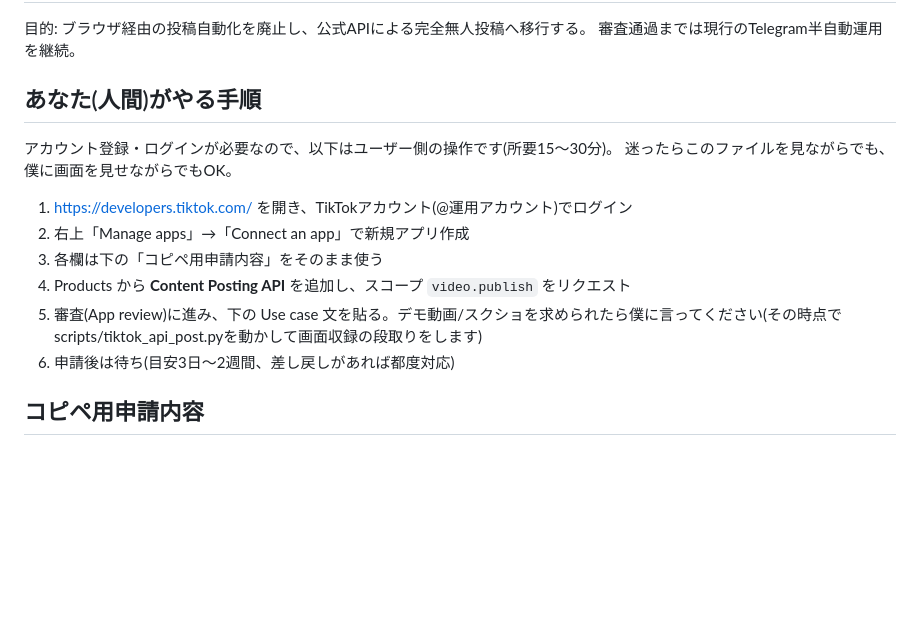
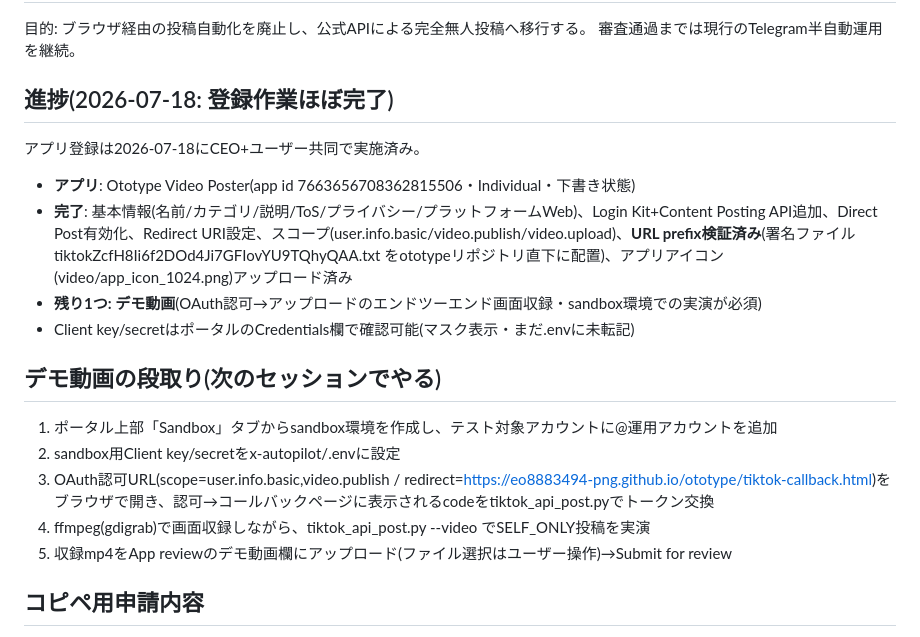
Before and after one commit to eo8883494-png/ototype, a Markdown page: video/tiktok_api_application_kit.md, the part around the change. GitHub-like rendering; blank space fills up the shorter version.

Commit message:
申請キット更新: 登録進捗とデモ動画の段取りを反映
Co-Authored-By: Claude Fable 5 <noreply@anthropic.com>

```diff
--- a/video/tiktok_api_application_kit.md
+++ b/video/tiktok_api_application_kit.md
@@ -3,17 +3,21 @@
 目的: ブラウザ経由の投稿自動化を廃止し、公式APIによる完全無人投稿へ移行する。
 審査通過までは現行のTelegram半自動運用を継続。
 
-## あなた(人間)がやる手順
+## 進捗(2026-07-18: 登録作業ほぼ完了)
 
-アカウント登録・ログインが必要なので、以下はユーザー側の操作です(所要15〜30分)。
-迷ったらこのファイルを見ながらでも、僕に画面を見せながらでもOK。
+アプリ登録は2026-07-18にCEO+ユーザー共同で実施済み。
+- **アプリ**: Ototype Video Poster(app id 7663656708362815506・Individual・下書き状態)
+- **完了**: 基本情報(名前/カテゴリ/説明/ToS/プライバシー/プラットフォームWeb)、Login Kit+Content Posting API追加、Direct Post有効化、Redirect URI設定、スコープ(user.info.basic/video.publish/video.upload)、**URL prefix検証済み**(署名ファイル tiktokZcfH8Ii6f2DOd4Ji7GFIovYU9TQhyQAA.txt をototypeリポジトリ直下に配置)、アプリアイコン(video/app_icon_1024.png)アップロード済み
+- **残り1つ: デモ動画**(OAuth認可→アップロードのエンドツーエンド画面収録・sandbox環境での実演が必須)
+- Client key/secretはポータルのCredentials欄で確認可能(マスク表示・まだ.envに未転記)
 
-1. https://developers.tiktok.com/ を開き、TikTokアカウント(@運用アカウント)でログイン
-2. 右上「Manage apps」→「Connect an app」で新規アプリ作成
-3. 各欄は下の「コピペ用申請内容」をそのまま使う
-4. Products から **Content Posting API** を追加し、スコープ `video.publish` をリクエスト
-5. 審査(App review)に進み、下の Use case 文を貼る。デモ動画/スクショを求められたら僕に言ってください(その時点でscripts/tiktok_api_post.pyを動かして画面収録の段取りをします)
-6. 申請後は待ち(目安3日〜2週間、差し戻しがあれば都度対応)
+## デモ動画の段取り(次のセッションでやる)
+
+1. ポータル上部「Sandbox」タブからsandbox環境を作成し、テスト対象アカウントに@運用アカウントを追加
+2. sandbox用Client key/secretをx-autopilot/.envに設定
+3. OAuth認可URL(scope=user.info.basic,video.publish / redirect=https://eo8883494-png.github.io/ototype/tiktok-callback.html)をブラウザで開き、認可→コールバックページに表示されるcodeをtiktok_api_post.pyでトークン交換
+4. ffmpeg(gdigrab)で画面収録しながら、tiktok_api_post.py --video でSELF_ONLY投稿を実演
+5. 収録mp4をApp reviewのデモ動画欄にアップロード(ファイル選択はユーザー操作)→Submit for review
 
 ## コピペ用申請内容
 
```
